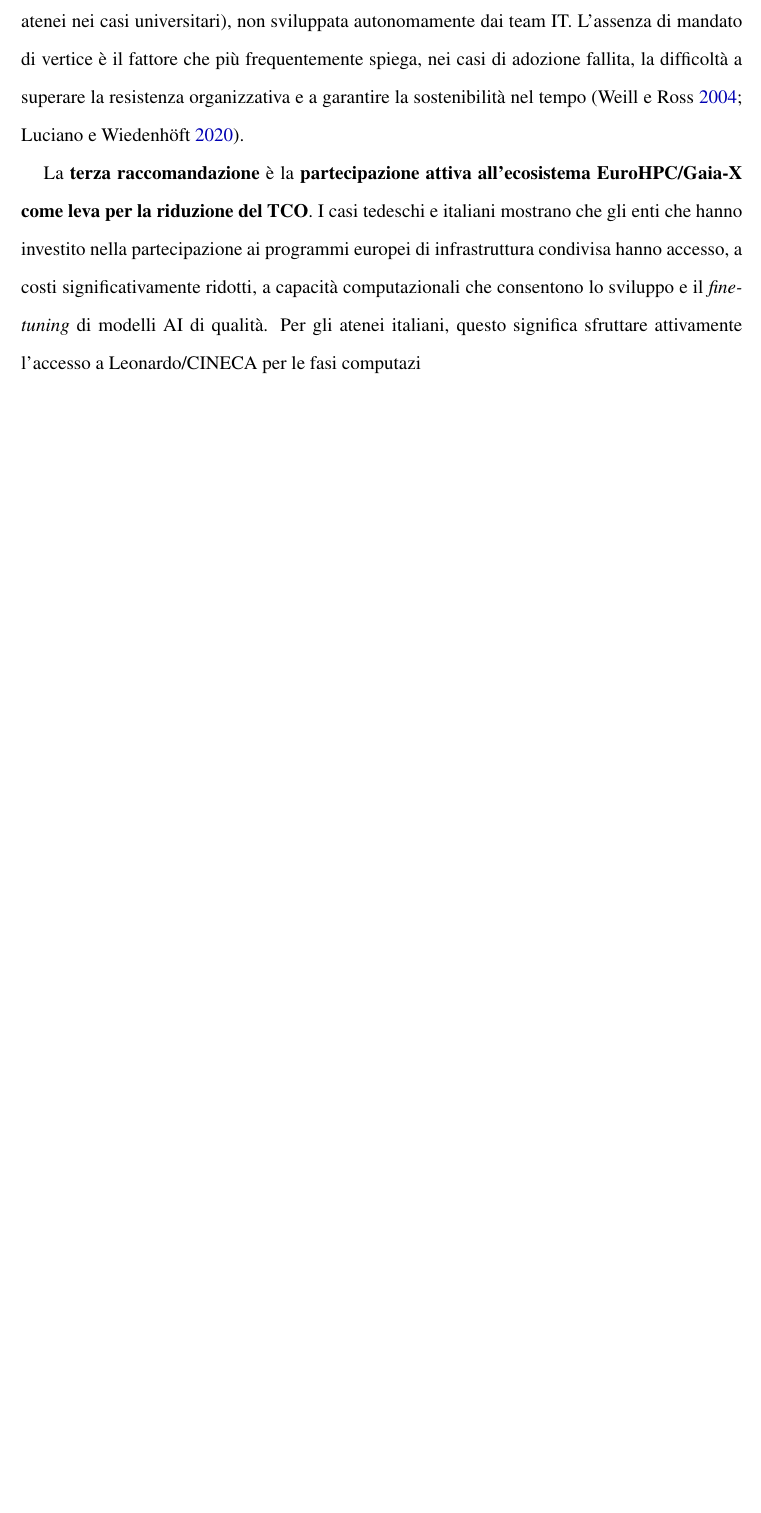
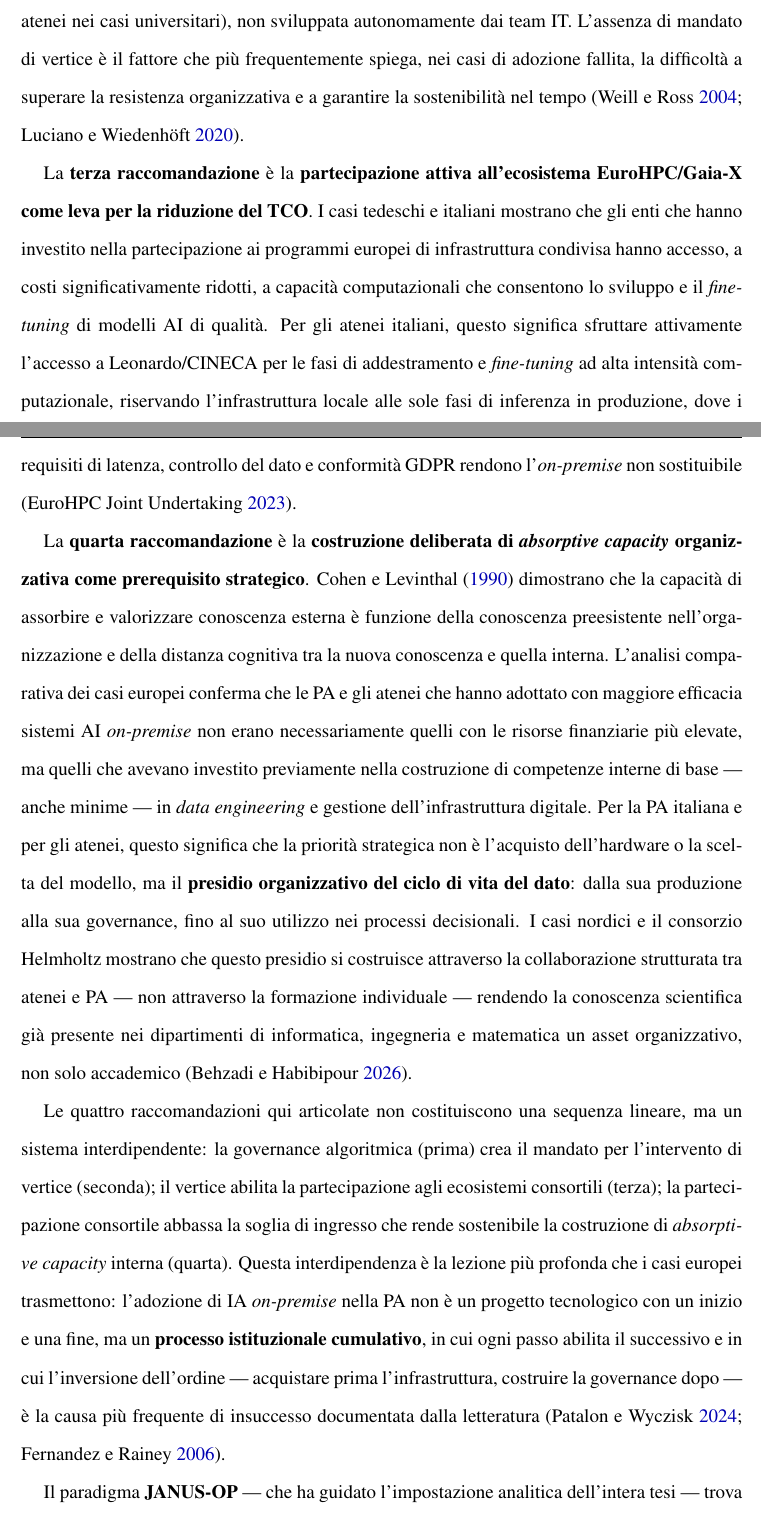
Before and after one commit to fabriziopapa/JANUS-OP, a LaTeX document (main.tex, which reads chapters/capitolo4.tex): part of page 93 of 112 before the commit and two parts of pages 93 and 94 of 114 after it, the two joined at a grey line, cut so that both start at the same text, the shorter picture padded with empty space. Compiled offline with pdfLaTeX.

Commit message:
feat(cap4): completa §4.5.3 — quarta raccomandazione e chiusura JANUS-OP
- Completa la terza raccomandazione (testo troncato a 'computazi'):
  aggiunto il completamento operativo su train@Leonardo / infer locally
- Aggiunge la quarta raccomandazione: costruzione deliberata di absorptive
  capacity organizzativa come prerequisito strategico (CohenLevinthal1990,
  BehzadiHabibipour2026Cyber), con ancoraggio ai casi nordici e Helmholtz
- Aggiunge paragrafo di sintesi: le 4 raccomandazioni come sistema
  interdipendente (non sequenza lineare), con interdipendenza esplicitata
  (governance → vertice → consorzio → absorptive capacity)
- Aggiunge paragrafo conclusivo: declinazione empirica del paradigma JANUS-OP,
  chiusura della metafora di Giano, posizionamento dell'on-premise come
  leva strategica vs obbligo di compliance
- Il capitolo è ora completo (860 righe)

```diff
--- a/chapters/capitolo4.tex
+++ b/chapters/capitolo4.tex
@@ -808,4 +808,44 @@ ai programmi europei di infrastruttura condivisa hanno accesso, a costi
 significativamente ridotti, a capacità computazionali che consentono lo sviluppo
 e il \textit{fine-tuning} di modelli AI di qualità. Per gli atenei italiani,
 questo significa sfruttare attivamente l'accesso a Leonardo/CINECA per le fasi
-computazi
+di addestramento e \textit{fine-tuning} ad alta intensità computazionale,
+riservando l'infrastruttura locale alle sole fasi di inferenza in produzione,
+dove i requisiti di latenza, controllo del dato e conformità GDPR rendono
+l'\textit{on-premise} non sostituibile \parencite{EuroHPC_Leonardo}.
+
+La \textbf{quarta raccomandazione} è la \textbf{costruzione deliberata di
+\textit{absorptive capacity} organizzativa come prerequisito strategico}.
+\textcite{CohenLevinthal1990} dimostrano che la capacità di assorbire e valorizzare
+conoscenza esterna è funzione della conoscenza preesistente nell'organizzazione
+e della distanza cognitiva tra la nuova conoscenza e quella interna. L'analisi
+comparativa dei casi europei conferma che le PA e gli atenei che hanno adottato
+con maggiore efficacia sistemi AI \textit{on-premise} non erano necessariamente
+quelli con le risorse finanziarie più elevate, ma quelli che avevano investito
+previamente nella costruzione di competenze interne di base --- anche minime ---
+in \textit{data engineering} e gestione dell'infrastruttura digitale.
+Per la PA italiana e per gli atenei, questo significa che la priorità
+strategica non è l'acquisto dell'hardware o la scelta del modello, ma
+il \textbf{presidio organizzativo del ciclo di vita del dato}: dalla sua
+produzione alla sua governance, fino al suo utilizzo nei processi
+decisionali. I casi nordici e il consorzio Helmholtz mostrano che questo
+presidio si costruisce attraverso la collaborazione strutturata tra atenei
+e PA --- non attraverso la formazione individuale --- rendendo la conoscenza
+scientifica già presente nei dipartimenti di informatica, ingegneria e
+matematica un asset organizzativo, non solo accademico \parencite{BehzadiHabibipour2026Cyber}.
+
+Le quattro raccomandazioni qui articolate non costituiscono una sequenza
+lineare, ma un sistema interdipendente: la governance algoritmica (prima)
+crea il mandato per l'intervento di vertice (seconda); il vertice abilita
+la partecipazione agli ecosistemi consortili (terza); la partecipazione
+consortile abbassa la soglia di ingresso che rende sostenibile la costruzione
+di \textit{absorptive capacity} interna (quarta). Questa interdipendenza è
+la lezione più profonda che i casi europei trasmettono: l'adozione di IA
+\textit{on-premise} nella PA non è un progetto tecnologico con un inizio e
+una fine, ma un \textbf{processo istituzionale cumulativo}, in cui ogni
+passo abilita il successivo e in cui l'inversione dell'ordine --- acquistare
+prima l'infrastruttura, costruire la governance dopo --- è la causa più
+frequente di insuccesso documentata dalla letteratura
+\parencite{PatalonIsomorphism2024,FernandezRainey2006}.
+
+Il paradigma \textbf{JANUS-OP} --- che ha guidato l'impostazione analitica
+dell'intera tesi --- trova in questo sistema di raccomandazioni la sua
```
Also changed, not shown: chapters/capitolo4.tex (10 more changed lines).
